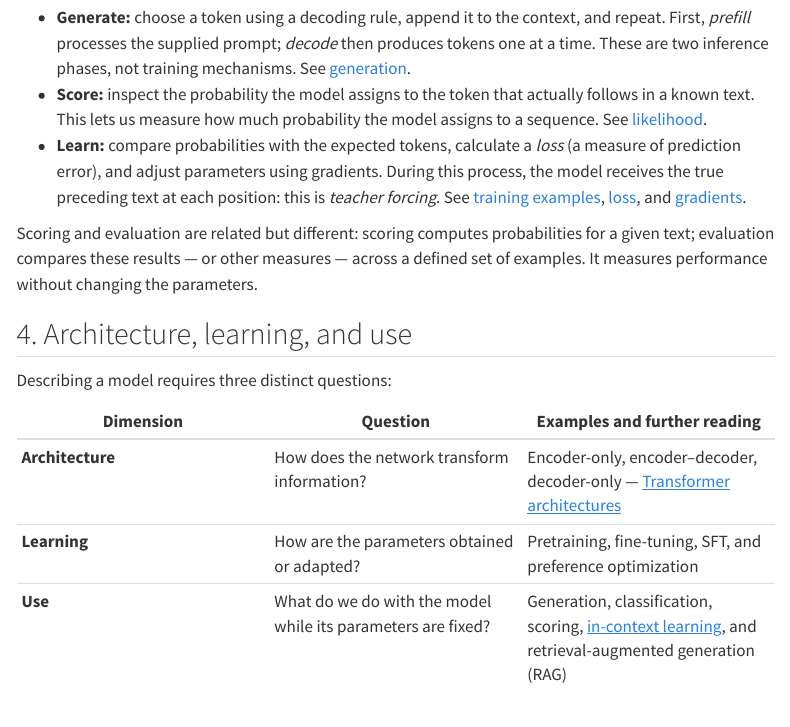
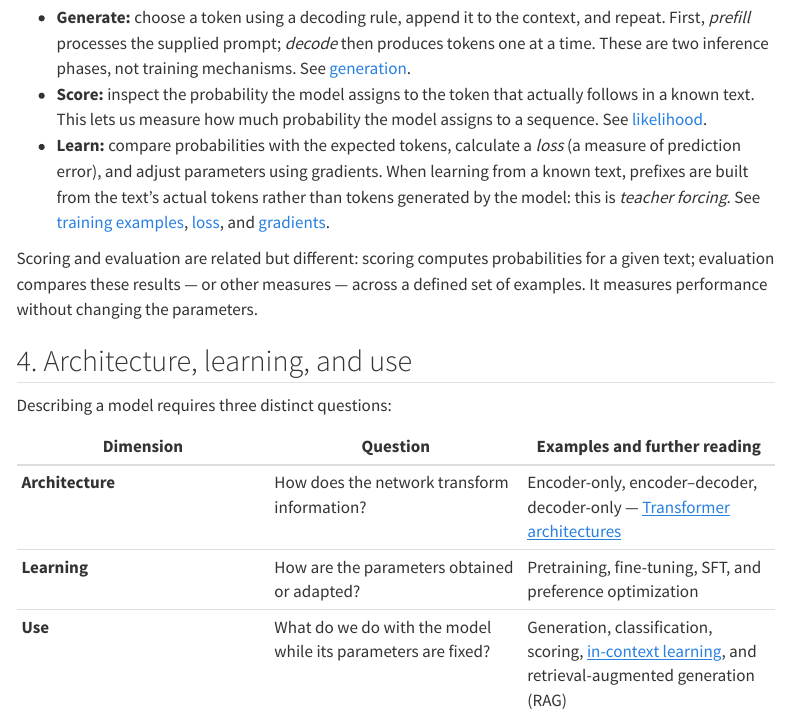
Before and after one commit to JM-Brun/llm-lab, a Quarto document (site/en/llm-overview.qmd): the page in a window 1100 px wide, from 3050 px down. Rendered offline with R 4.5, knitr and Pandoc in place of Quarto, with nearby package versions; menus at the side of the page are left out.

Commit message:
docs(en): clarify teacher-forcing context

```diff
--- a/site/en/llm-overview.qmd
+++ b/site/en/llm-overview.qmd
@@ -81,7 +81,7 @@ The predictive computation is shared; **what happens next depends on the questio
 
 - **Generate:** choose a token using a decoding rule, append it to the context, and repeat. First, *prefill* processes the supplied prompt; *decode* then produces tokens one at a time. These are two inference phases, not training mechanisms. See [generation](generation.qmd).
 - **Score:** inspect the probability the model assigns to the token that actually follows in a known text. This lets us measure how much probability the model assigns to a sequence. See [likelihood](likelihood.qmd).
-- **Learn:** compare probabilities with the expected tokens, calculate a *loss* (a measure of prediction error), and adjust parameters using gradients. During this process, the model receives the true preceding text at each position: this is *teacher forcing*. See [training examples](training-examples.qmd), [loss](loss.qmd), and [gradients](gradients.qmd).
+- **Learn:** compare probabilities with the expected tokens, calculate a *loss* (a measure of prediction error), and adjust parameters using gradients. When learning from a known text, prefixes are built from the text's actual tokens rather than tokens generated by the model: this is *teacher forcing*. See [training examples](training-examples.qmd), [loss](loss.qmd), and [gradients](gradients.qmd).
 
 Scoring and evaluation are related but different: scoring computes probabilities for a given text; evaluation compares these results — or other measures — across a defined set of examples. It measures performance without changing the parameters.
 
```
